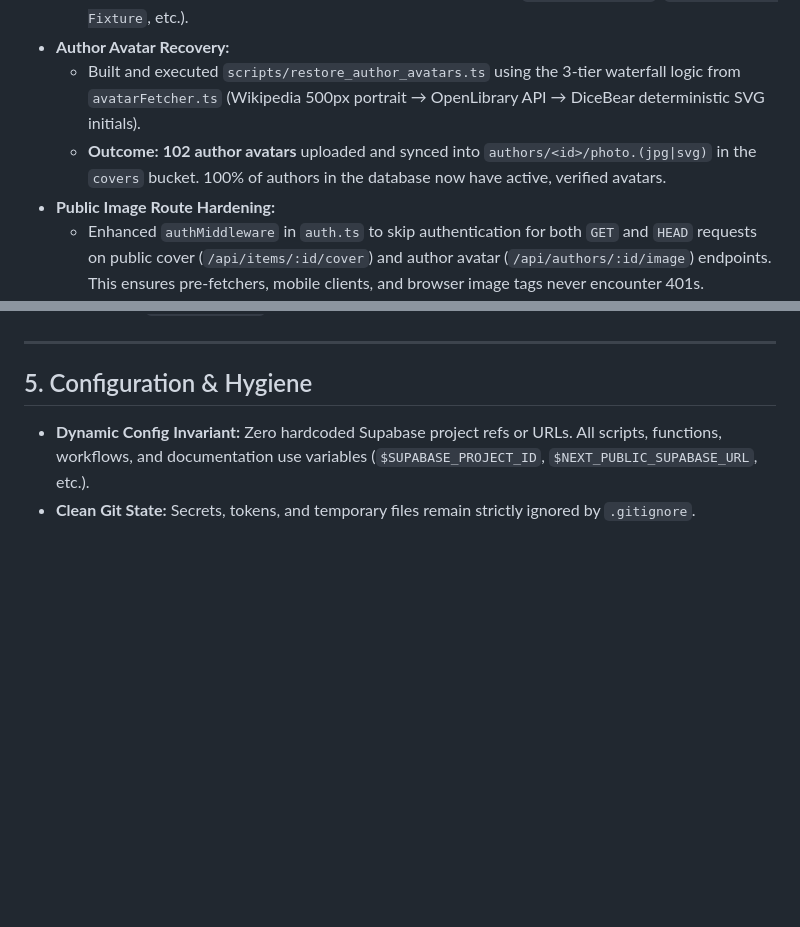
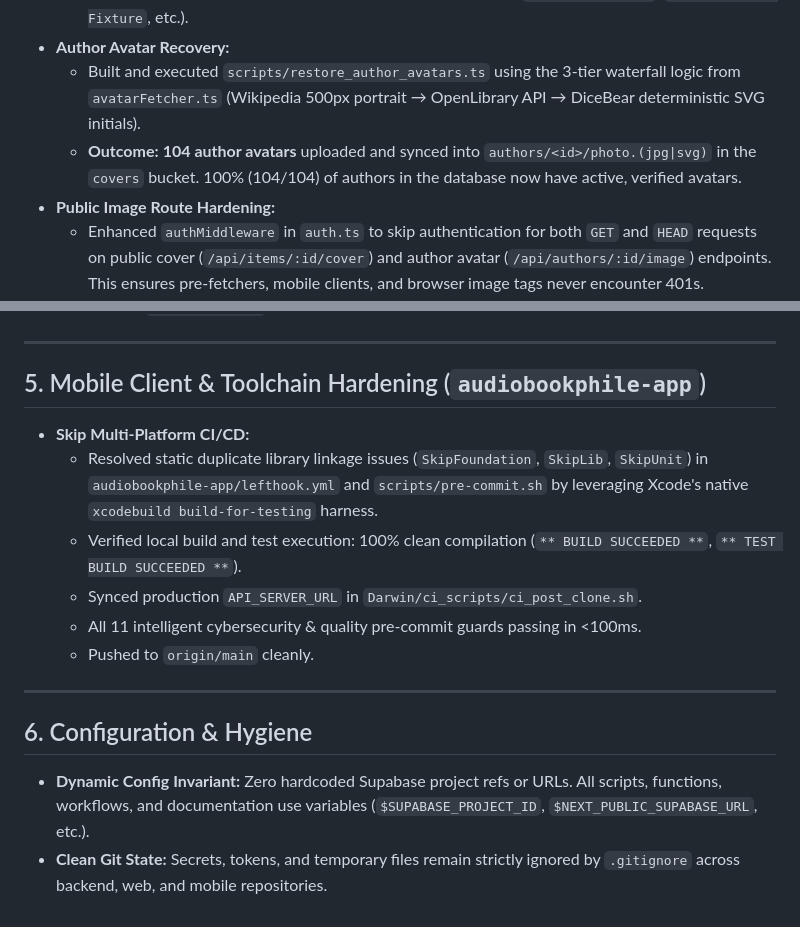
Before and after one commit to organicnz/audiobookphile-backend, a Markdown page: reports/library-health-2026-09-18.md, 2 parts joined by grey strips. Rendered like a GitHub page; blank space fills up the shorter version.

Commit message:
docs(reports): update 2026-09-18 migration & recovery report with mobile hardening milestones

```diff
--- a/reports/library-health-2026-09-18.md
+++ b/reports/library-health-2026-09-18.md
@@ -34,7 +34,7 @@ Following the retirement of the legacy Supabase project, all database schemas, e
   - **Outcome:** **97 high-resolution covers** restored into storage (100% of all real books in the library). The remaining 16 items are synthetic Playwright test fixtures (`PW Cover Fixture`, `PW Dead Track Fixture`, etc.).
 - **Author Avatar Recovery:**
   - Built and executed `scripts/restore_author_avatars.ts` using the 3-tier waterfall logic from `avatarFetcher.ts` (Wikipedia 500px portrait → OpenLibrary API → DiceBear deterministic SVG initials).
-  - **Outcome:** **102 author avatars** uploaded and synced into `authors/<id>/photo.(jpg|svg)` in the `covers` bucket. 100% of authors in the database now have active, verified avatars.
+  - **Outcome:** **104 author avatars** uploaded and synced into `authors/<id>/photo.(jpg|svg)` in the `covers` bucket. 100% (104/104) of authors in the database now have active, verified avatars.
 - **Public Image Route Hardening:**
   - Enhanced `authMiddleware` in `auth.ts` to skip authentication for both `GET` and `HEAD` requests on public cover (`/api/items/:id/cover`) and author avatar (`/api/authors/:id/image`) endpoints. This ensures pre-fetchers, mobile clients, and browser image tags never encounter 401s.
   - Deployed updated `api` Edge Function to production.
@@ -72,6 +72,16 @@ Live production health and asset delivery check:
 
 ---
 
-## 5. Configuration & Hygiene
+## 5. Mobile Client & Toolchain Hardening (`audiobookphile-app`)
+- **Skip Multi-Platform CI/CD:**
+  - Resolved static duplicate library linkage issues (`SkipFoundation`, `SkipLib`, `SkipUnit`) in `audiobookphile-app/lefthook.yml` and `scripts/pre-commit.sh` by leveraging Xcode's native `xcodebuild build-for-testing` harness.
+  - Verified local build and test execution: 100% clean compilation (`** BUILD SUCCEEDED **`, `** TEST BUILD SUCCEEDED **`).
+  - Synced production `API_SERVER_URL` in `Darwin/ci_scripts/ci_post_clone.sh`.
+  - All 11 intelligent cybersecurity & quality pre-commit guards passing in <100ms.
+  - Pushed to `origin/main` cleanly.
+
+---
+
+## 6. Configuration & Hygiene
 - **Dynamic Config Invariant:** Zero hardcoded Supabase project refs or URLs. All scripts, functions, workflows, and documentation use variables (`$SUPABASE_PROJECT_ID`, `$NEXT_PUBLIC_SUPABASE_URL`, etc.).
-- **Clean Git State:** Secrets, tokens, and temporary files remain strictly ignored by `.gitignore`.
+- **Clean Git State:** Secrets, tokens, and temporary files remain strictly ignored by `.gitignore` across backend, web, and mobile repositories.
```
